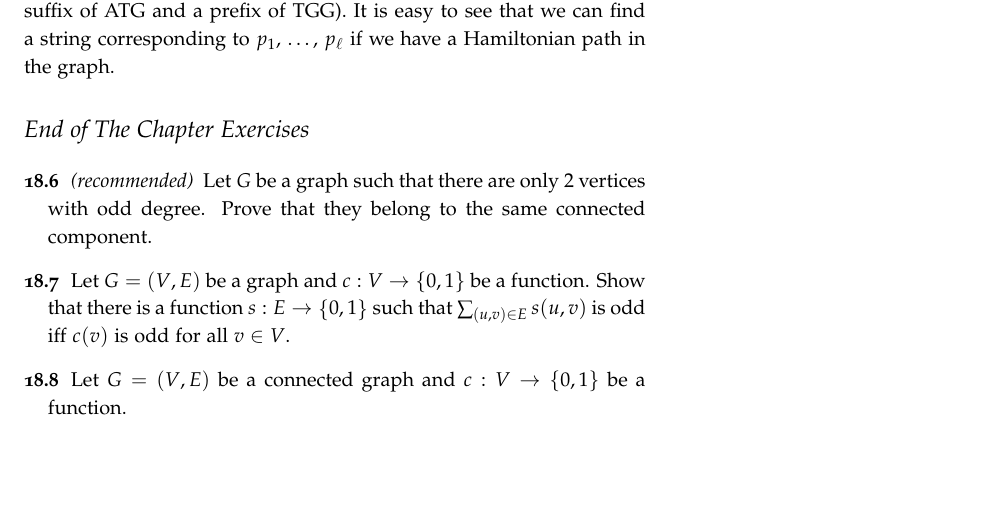
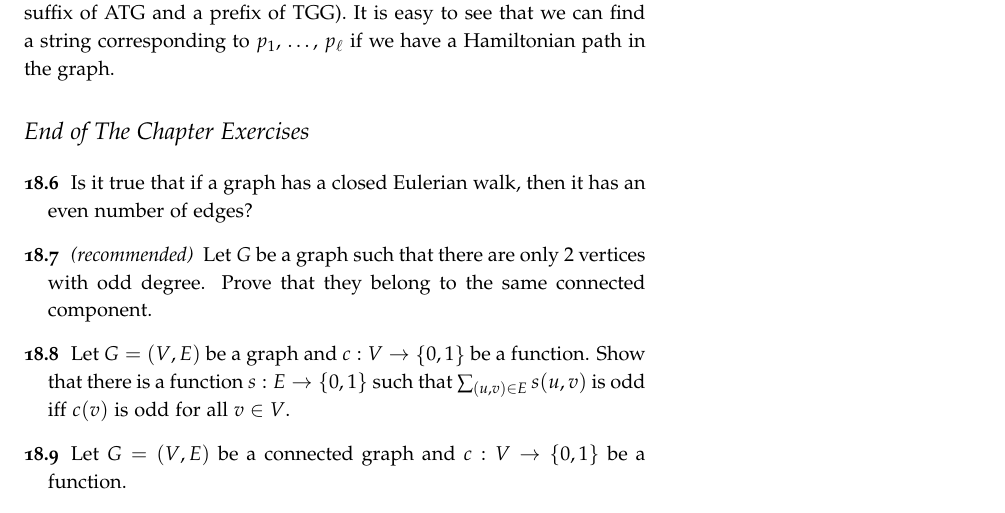
Before and after one commit to alexanderknop/I2DM, a LaTeX thesis (main.tex, which reads parts/part_4/chapter_18_paths.tex): part of page 139 of 145, cut so that both start at the same text, the shorter picture padded with empty space. The pictures show the PDF file I2DM.pdf that the author committed with the source.

Commit message:
Add an exercisw

```diff
--- a/parts/part_4/chapter_18_paths.tex
+++ b/parts/part_4/chapter_18_paths.tex
@@ -390,6 +390,8 @@ It is easy to see that we can find a string corresponding to
 $p_1$, \dots, $p_\ell$ if we have a Hamiltonian path in the graph.
 
 \begin{chapterendexercises}
+  \exercise Is it true that if a graph has a closed Eulerian walk, then it has
+    an even number of edges?
   \exercise[recommended] Let $G$ be a graph such that there are only $2$
     vertices with odd degree. Prove that they belong to the same connected
     component.
```
Also changed, not shown: I2DM.pdf.
